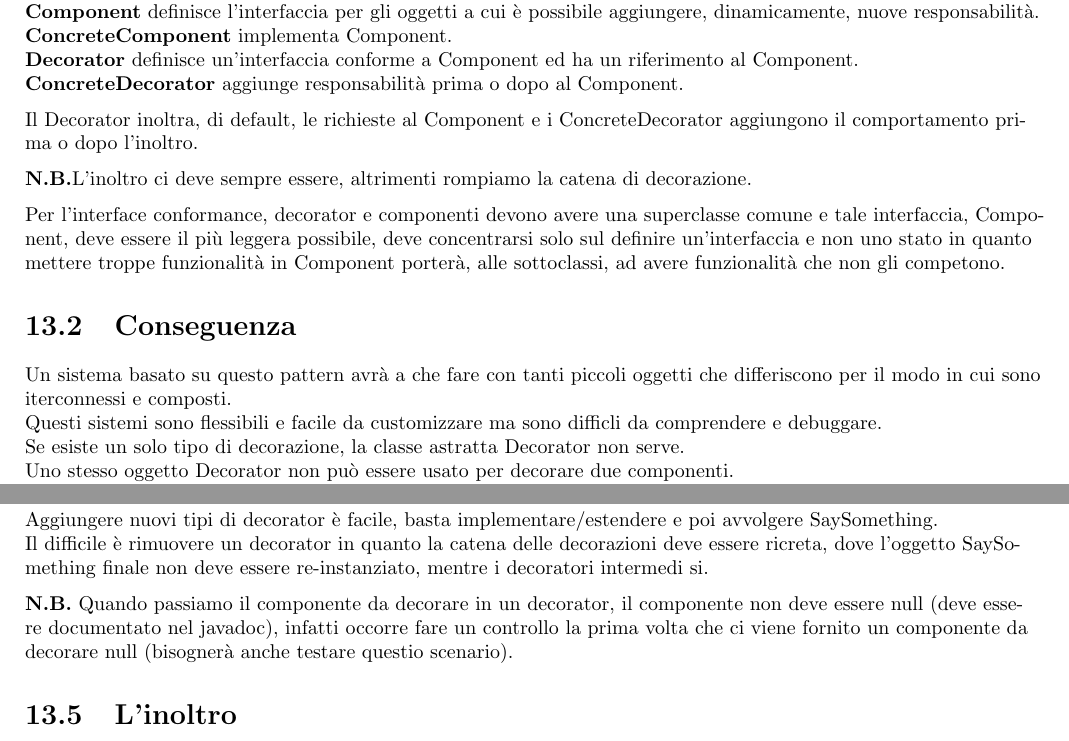
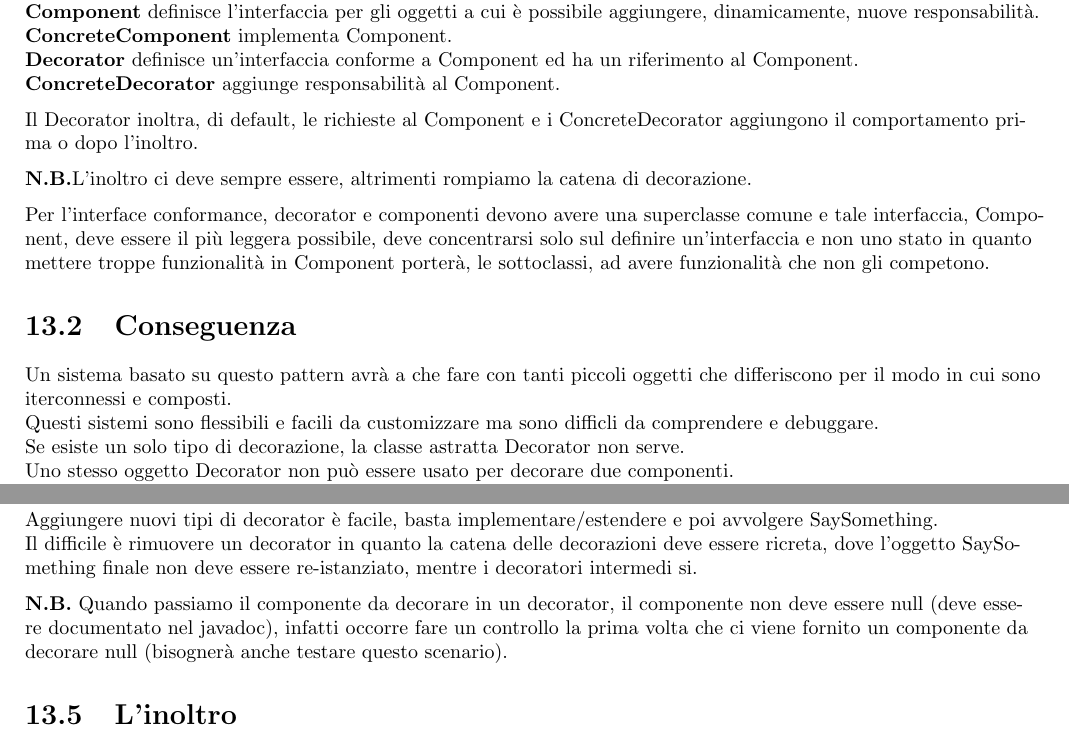
Before and after one commit to francesco0123/MP, a LaTeX thesis (capitoli/riassuntoMp.tex, which reads capitoli/decorator/decorator.tex): two parts of pages 35 and 36 of 44, joined at a grey line, cut so that both start at the same text. Compiled offline with pdfLaTeX.

Commit message:
ortografia decorator

```diff
--- a/capitoli/decorator/decorator.tex
+++ b/capitoli/decorator/decorator.tex
@@ -29,7 +28,7 @@ Il decoratore delega i metodi all'oggetto decorato e aggiunge del comportamento
 
 \textbf{Decorator} definisce un'interfaccia conforme a Component ed ha un riferimento al Component.
 
-\textbf{ConcreteDecorator} aggiunge responsabilità prima o dopo al Component.
+\textbf{ConcreteDecorator} aggiunge responsabilità al Component.
 \medskip
 
 Il Decorator inoltra, di default, le richieste al Component e i ConcreteDecorator aggiungono il comportamento prima o dopo l'inoltro.
@@ -39,14 +38,14 @@ Il Decorator inoltra, di default, le richieste al Component e i ConcreteDecorato
 \medskip
 
 Per l’interface conformance, decorator e componenti devono avere una superclasse comune e tale interfaccia, Component, deve essere il più leggera possibile, deve
-concentrarsi solo sul definire un'interfaccia e non uno stato in quanto mettere troppe funzionalità in Component porterà, alle sottoclassi, ad avere funzionalità che
+concentrarsi solo sul definire un'interfaccia e non uno stato in quanto mettere troppe funzionalità in Component porterà, le sottoclassi, ad avere funzionalità che
 non gli competono.
 
 \section{Conseguenza}
 
 Un sistema basato su questo pattern avrà a che fare con tanti piccoli oggetti che differiscono per il modo in cui sono iterconnessi e composti.
 
-Questi sistemi sono flessibili e facile da customizzare ma sono difficli da comprendere e debuggare.
+Questi sistemi sono flessibili e facili da customizzare ma sono difficli da comprendere e debuggare.
 
 Se esiste un solo tipo di decorazione, la classe astratta Decorator non serve.
 
@@ -92,12 +91,12 @@ il super.
 
 Aggiungere nuovi tipi di decorator è facile, basta implementare/estendere e poi avvolgere SaySomething.
 
-Il difficile è rimuovere un decorator in quanto la catena delle decorazioni deve essere ricreta, dove l'oggetto SaySomething finale non deve essere re-instanziato,
+Il difficile è rimuovere un decorator in quanto la catena delle decorazioni deve essere ricreta, dove l'oggetto SaySomething finale non deve essere re-istanziato,
 mentre i decoratori intermedi si.
 
 \medskip
 \textbf{N.B.} Quando passiamo il componente da decorare in un decorator, il componente non deve essere null (deve essere documentato nel javadoc), infatti occorre
-fare un controllo la prima volta che ci viene fornito un componente da decorare null (bisognerà anche testare questio scenario).
+fare un controllo la prima volta che ci viene fornito un componente da decorare null (bisognerà anche testare questo scenario).
 
 \section{L'inoltro}
 
```
Also changed, not shown: capitoli/decorator/decorator.tex (17 more changed lines).
